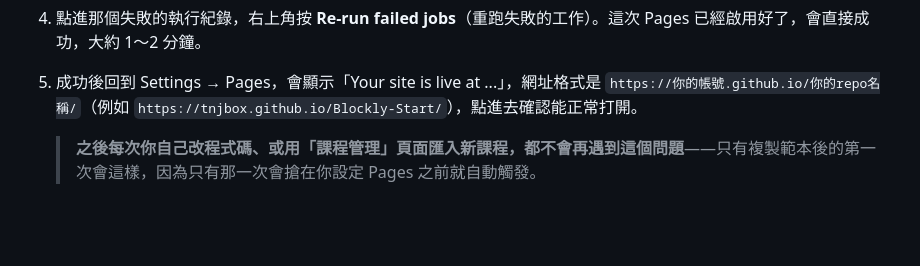
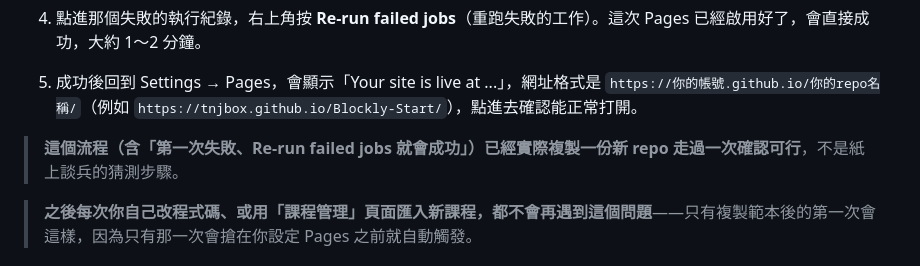
Before and after one commit to tnjbox/Blockly-Start, a Markdown page: README.md, the part around the change. Drawn GitHub-style; blank space fills up the shorter version.

Commit message:
README：標註複製流程已實際測試確認可行
使用者在p2766602-beep/Blockly-Start實際走過一次複製流程（含Re-run failed jobs
那一步），確認整套步驟可行，補一句標註讓之後看文件的人更有信心不是紙上談兵。

Co-Authored-By: Claude Sonnet 5 <noreply@anthropic.com>
Claude-Session: https://claude.ai/code/session_01GNTjY42WQKp5ebH8WU8Ysu

```diff
--- a/README.md
+++ b/README.md
@@ -57,6 +57,8 @@
 4. 點進那個失敗的執行紀錄，右上角按 **Re-run failed jobs**（重跑失敗的工作）。這次 Pages 已經啟用好了，會直接成功，大約 1～2 分鐘。
 
 5. 成功後回到 Settings → Pages，會顯示「Your site is live at ...」，網址格式是 `https://你的帳號.github.io/你的repo名稱/`（例如 `https://tnjbox.github.io/Blockly-Start/`），點進去確認能正常打開。
+
+> **這個流程（含「第一次失敗、Re-run failed jobs 就會成功」）已經實際複製一份新 repo 走過一次確認可行**，不是紙上談兵的猜測步驟。
 
    > **之後每次你自己改程式碼、或用「課程管理」頁面匯入新課程，都不會再遇到這個問題**——只有複製範本後的第一次會這樣，因為只有那一次會搶在你設定 Pages 之前就自動觸發。
 
```
